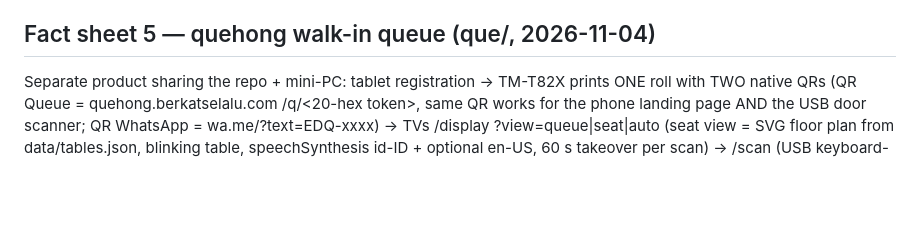
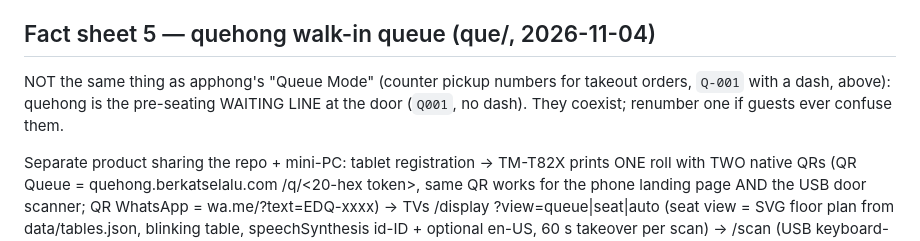
Before and after one commit to sarimiduo/hongchiangorderingsystem, a Markdown page: CLAUDE.md, the part around the change. GitHub-like rendering; blank space fills up the shorter version.

Commit message:
Disambiguate apphong Queue Mode vs quehong waiting line in CLAUDE.md
Co-Authored-By: Claude Fable 5 <noreply@anthropic.com>
Claude-Session: https://claude.ai/code/session_01Ghgk3UfTohi83f7vpVUF6h

```diff
--- a/CLAUDE.md
+++ b/CLAUDE.md
@@ -312,6 +312,11 @@ and walk-in settle-back, restart recovery.
 
 ## Fact sheet 5 — quehong walk-in queue (que/, 2026-11-04)
 
+NOT the same thing as apphong's "Queue Mode" (counter pickup numbers for
+takeout orders, `Q-001` with a dash, above): quehong is the pre-seating
+WAITING LINE at the door (`Q001`, no dash). They coexist; renumber one if
+guests ever confuse them.
+
 Separate product sharing the repo + mini-PC: tablet registration → TM-T82X
 prints ONE roll with TWO native QRs (QR Queue = quehong.berkatselalu.com
 /q/<20-hex token>, same QR works for the phone landing page AND the USB
```
